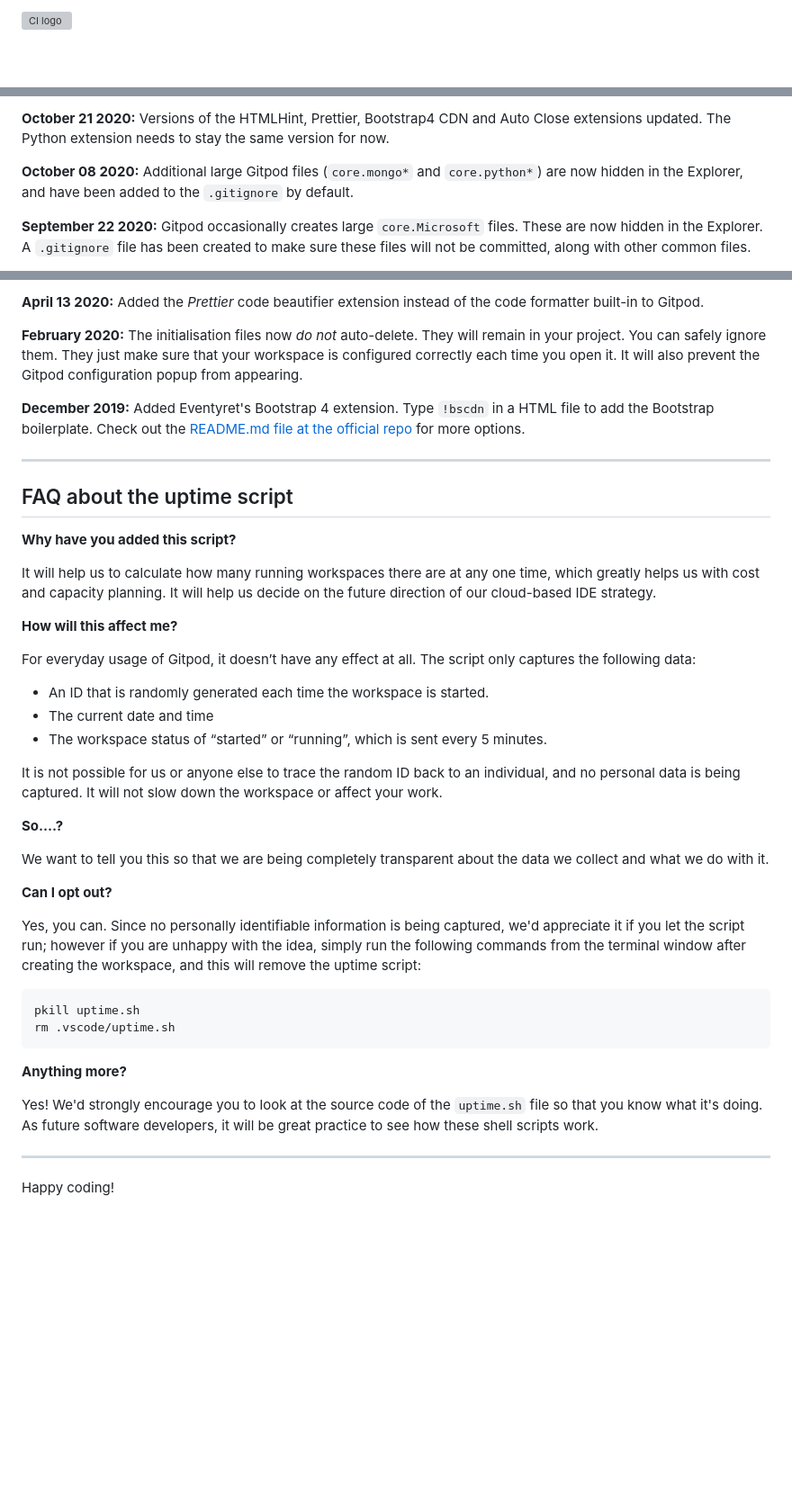
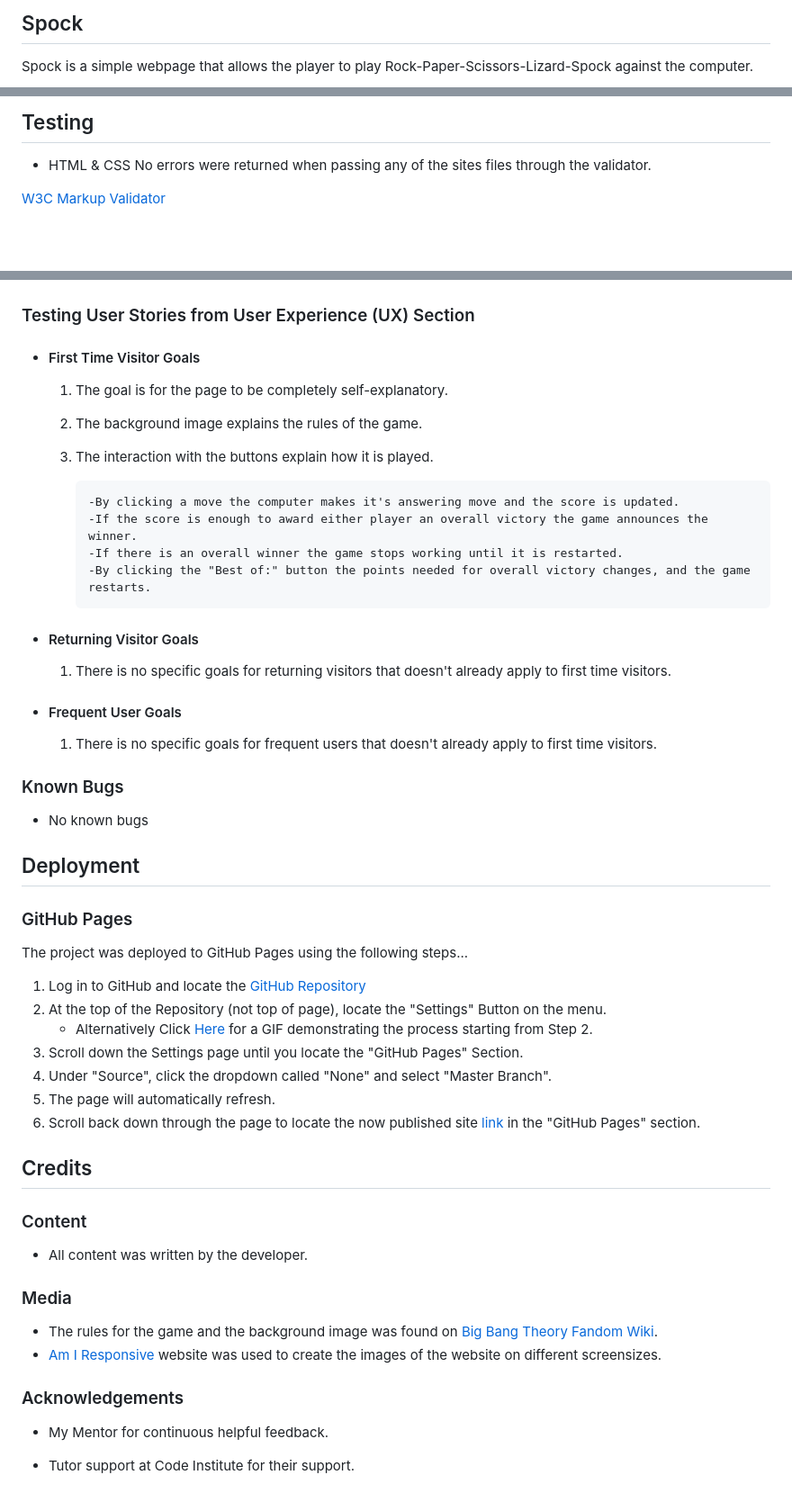
Before and after one commit to Fredrik-Siljeblad/spock, a Markdown page: README.md, 3 parts joined by grey strips. Shown: that part at 90% size. Rendered like a GitHub page; blank space fills up the shorter version; grey boxes are pictures that could not be loaded.

````diff
--- a/README.md
+++ b/README.md
@@ -1,2 +1,3 @@
-![CI logo](https://codeinstitute.s3.amazonaws.com/fullstack/ci_logo_small.png)
+## Spock
+Spock is a simple webpage that allows the player to play Rock-Paper-Scissors-Lizard-Spock against the computer.
 
@@ -52,7 +64,8 @@ We continually tweak and adjust this template to help give you the best experien
 
-**October 21 2020:** Versions of the HTMLHint, Prettier, Bootstrap4 CDN and Auto Close extensions updated. The Python extension needs to stay the same version for now.
+## Testing
 
-**October 08 2020:** Additional large Gitpod files (`core.mongo*` and `core.python*`) are now hidden in the Explorer, and have been added to the `.gitignore` by default.
+-   HTML & CSS
+No errors were returned when passing any of the sites files through the validator.
 
-**September 22 2020:** Gitpod occasionally creates large `core.Microsoft` files. These are now hidden in the Explorer. A `.gitignore` file has been created to make sure these files will not be committed, along with other common files.
+[W3C Markup Validator](https://jigsaw.w3.org/css-validator/#validate_by_input)
 
@@ -60,45 +74,57 @@ We continually tweak and adjust this template to help give you the best experien
 
-**April 13 2020:** Added the _Prettier_ code beautifier extension instead of the code formatter built-in to Gitpod.
 
-**February 2020:** The initialisation files now _do not_ auto-delete. They will remain in your project. You can safely ignore them. They just make sure that your workspace is configured correctly each time you open it. It will also prevent the Gitpod configuration popup from appearing.
+### Testing User Stories from User Experience (UX) Section
 
-**December 2019:** Added Eventyret's Bootstrap 4 extension. Type `!bscdn` in a HTML file to add the Bootstrap boilerplate. Check out the <a href="https://github.com/Eventyret/vscode-bcdn" target="_blank">README.md file at the official repo</a> for more options.
+-   #### First Time Visitor Goals
 
-------
+     1. The goal is for the page to be completely self-explanatory.
+     2. The background image explains the rules of the game.
+     3. The interaction with the buttons explain how it is played.
 
-## FAQ about the uptime script
+            -By clicking a move the computer makes it's answering move and the score is updated.
+            -If the score is enough to award either player an overall victory the game announces the winner.
+            -If there is an overall winner the game stops working until it is restarted.
+            -By clicking the "Best of:" button the points needed for overall victory changes, and the game restarts.
 
-**Why have you added this script?**
+  -   #### Returning Visitor Goals
 
-It will help us to calculate how many running workspaces there are at any one time, which greatly helps us with cost and capacity planning. It will help us decide on the future direction of our cloud-based IDE strategy.
+       1. There is no specific goals for returning visitors that doesn't already apply to first time visitors.
 
-**How will this affect me?**
+  -   #### Frequent User Goals
+        1. There is no specific goals for frequent users that doesn't already apply to first time visitors.
 
-For everyday usage of Gitpod, it doesn’t have any effect at all. The script only captures the following data:
+### Known Bugs
 
-- An ID that is randomly generated each time the workspace is started.
-- The current date and time
-- The workspace status of “started” or “running”, which is sent every 5 minutes.
+-   No known bugs
 
-It is not possible for us or anyone else to trace the random ID back to an individual, and no personal data is being captured. It will not slow down the workspace or affect your work.
+## Deployment
 
-**So….?**
+### GitHub Pages
 
-We want to tell you this so that we are being completely transparent about the data we collect and what we do with it.
+The project was deployed to GitHub Pages using the following steps...
 
-**Can I opt out?**
+1. Log in to GitHub and locate the [GitHub Repository](https://github.com/)
+2. At the top of the Repository (not top of page), locate the "Settings" Button on the menu.
+    - Alternatively Click [Here](https://raw.githubusercontent.com/) for a GIF demonstrating the process starting from Step 2.
+3. Scroll down the Settings page until you locate the "GitHub Pages" Section.
+4. Under "Source", click the dropdown called "None" and select "Master Branch".
+5. The page will automatically refresh.
+6. Scroll back down through the page to locate the now published site [link](https://github.com) in the "GitHub Pages" section.
 
-Yes, you can. Since no personally identifiable information is being captured, we'd appreciate it if you let the script run; however if you are unhappy with the idea, simply run the following commands from the terminal window after creating the workspace, and this will remove the uptime script:
+## Credits
 
-```
-pkill uptime.sh
-rm .vscode/uptime.sh
-```
+### Content
 
-**Anything more?**
+-   All content was written by the developer.
 
-Yes! We'd strongly encourage you to look at the source code of the `uptime.sh` file so that you know what it's doing. As future software developers, it will be great practice to see how these shell scripts work.
+### Media
 
----
+-   The rules for the game and the background image was found on [Big Bang Theory Fandom Wiki](https://bigbangtheory.fandom.com/wiki/Rock,_Paper,_Scissors,_Lizard,_Spock).
+-   [Am I Responsive](https://ami.responsivedesign.is) website was used to create the images of
+    the website on different screensizes.
 
-Happy coding!
+### Acknowledgements
+
+-   My Mentor for continuous helpful feedback.
+
+-   Tutor support at Code Institute for their support.
````
Also changed, not shown: other parts of README.md (+40 -28 lines), assets/images/Lighthouse.PNG (added), assets/images/Presentation.PNG (added), 1 other file.
